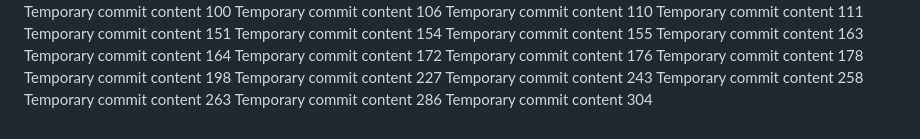
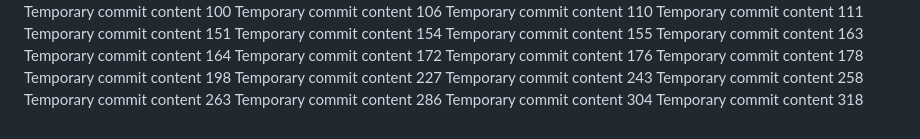
Before and after one commit to andreapozzan/WorkFlowX, a Markdown page: report.md, the part around the change. GitHub-like rendering.

```diff
--- a/report.md
+++ b/report.md
@@ -124,3 +124,4 @@ Temporary commit content 258
 Temporary commit content 263
 Temporary commit content 286
 Temporary commit content 304
+Temporary commit content 318
```
